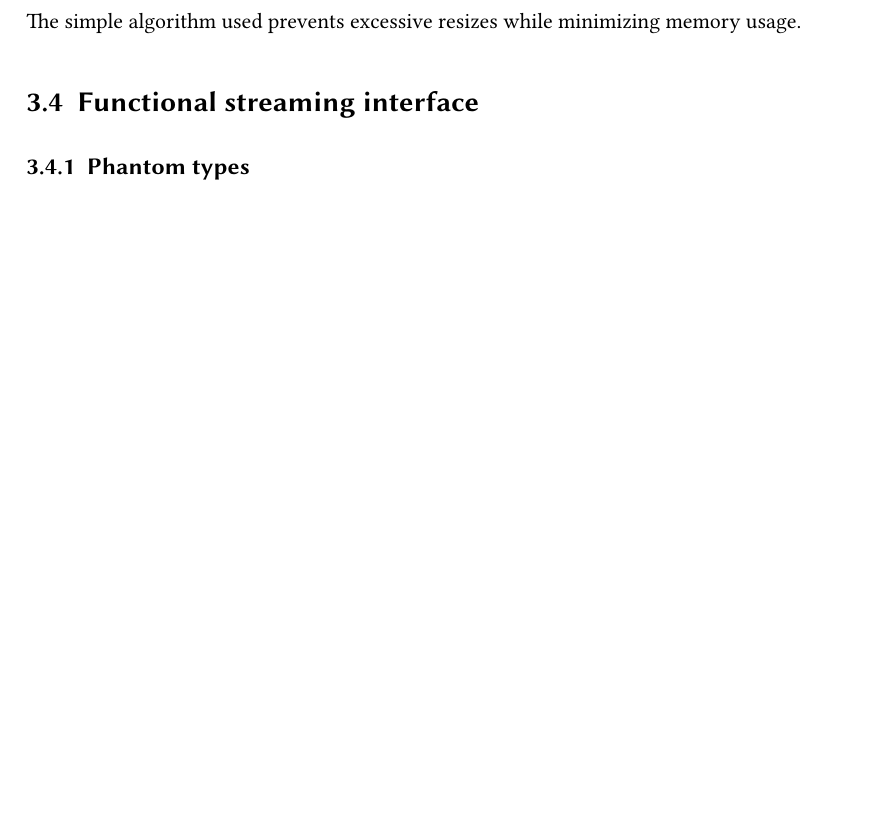
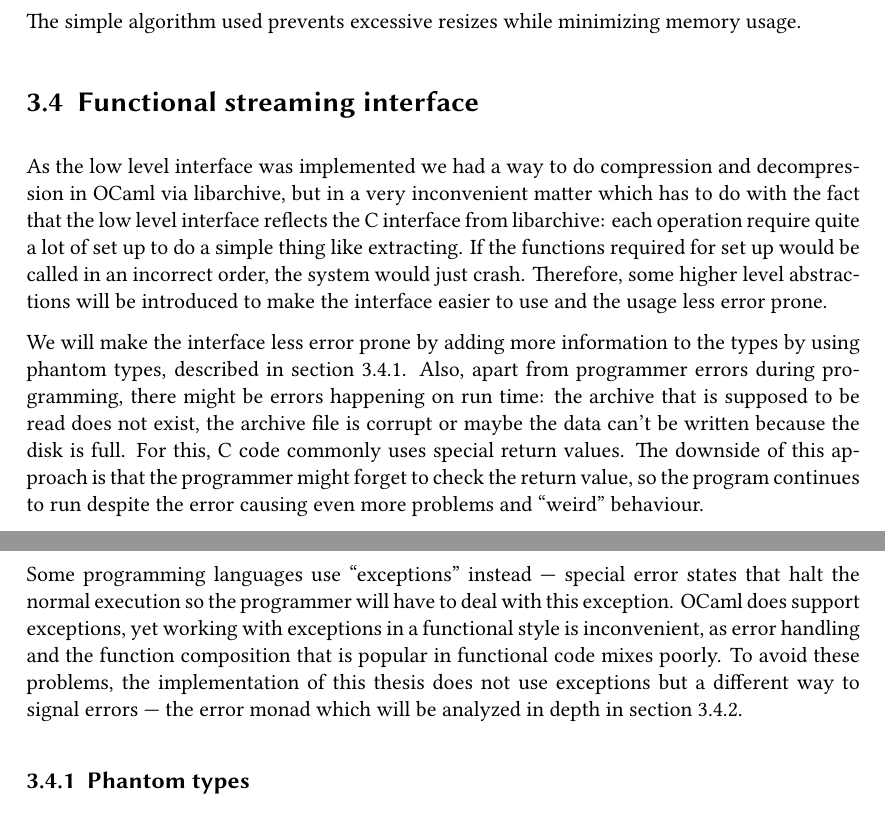
Before and after one commit to Leonidas-from-XIV/tum-bachelor, a LaTeX thesis (bachelor.tex): part of page 24 of 30 before the commit and two parts of pages 24 and 25 of 31 after it, the two joined at a grey line, cut so that both start at the same text, the shorter picture padded with empty space. Compiled offline with XeLaTeX; a missing font is replaced by an installed copy or a similar font.

Commit message:
Much more red thread in the functional interface sections

```diff
--- a/bachelor.tex
+++ b/bachelor.tex
@@ -1078,6 +1078,34 @@ usage.
 \section{Functional streaming interface}
 \label{sec:functional}
 
+As the low level interface was implemented we had a way to do compression and
+decompression in OCaml via libarchive, but in a very inconvenient matter which
+has to do with the fact that the low level interface reflects the C interface
+from libarchive: each operation require quite a lot of set up to do a simple
+thing like extracting. If the functions required for set up would be called in
+an incorrect order, the system would just crash. Therefore, some higher level
+abstractions will be introduced to make the interface easier to use and the
+usage less error prone.
+
+We will make the interface less error prone by adding more information to the
+types by using phantom types, described in \autoref{sec:phantom}. Also, apart
+from programmer errors during programming, there might be errors happening on
+run time: the archive that is supposed to be read does not exist, the archive
+file is corrupt or maybe the data can't be written because the disk is full.
+For this, C code commonly uses special return values. The downside of this
+approach is that the programmer might forget to check the return value, so the
+program continues to run despite the error causing even more problems and
+\enquote{weird} behaviour.
+
+Some programming languages use \enquote{exceptions} instead — special error
+states that halt the normal execution so the programmer will have to deal with
+this exception. OCaml does support exceptions, yet working with exceptions in a
+functional style is inconvenient, as error handling and the function
+composition that is popular in functional code mixes poorly. To avoid these
+problems, the implementation of this thesis does not use exceptions but a
+different way to signal errors — the error monad which will be analyzed in
+depth in \autoref{sec:errormonad}.
+
 \subsection{Phantom types}
 \label{sec:phantom}
 
```
